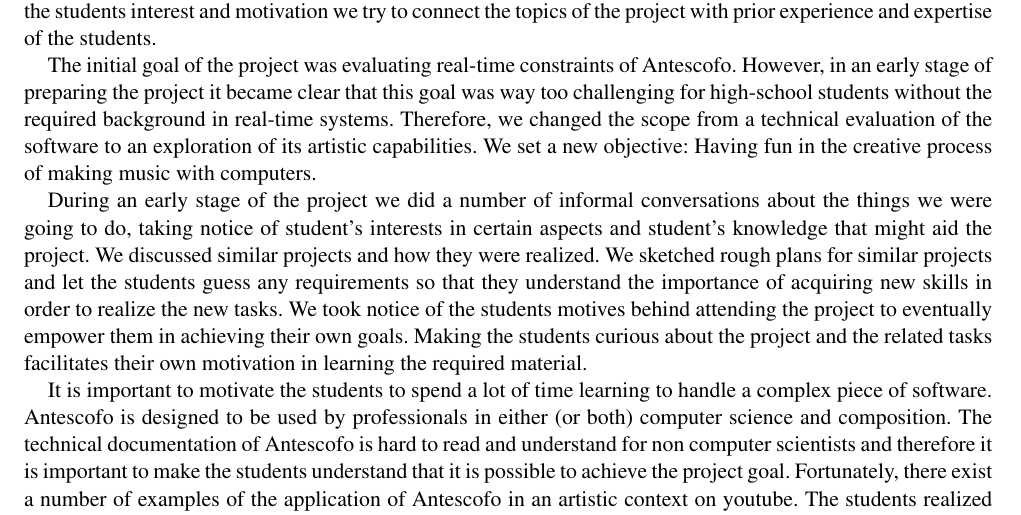
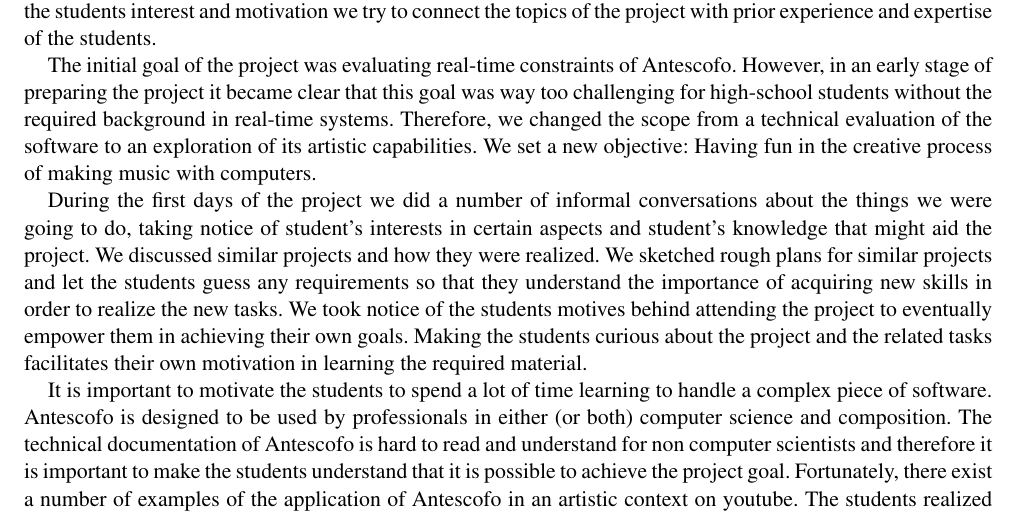
Before and after one commit to maigner/Antescofo-Project, a LaTeX paper (project-description.tex): part of page 2 of 8, cut so that both start at the same text. Compiled offline with pdfLaTeX; a missing font is replaced by an installed copy or a similar font.

Commit message:
polished 3.1

```diff
--- a/project-description.tex
+++ b/project-description.tex
@@ -140,7 +140,7 @@ a technical evaluation of the software to an exploration of its artistic
 capabilities. We set a new objective: Having fun in the creative process of
 making music with computers.
 
-During an early stage of the project we did a number of informal conversations
+During the first days of the project we did a number of informal conversations
 about the things we were going to do, taking notice of student's interests in
 certain aspects and student's knowledge that might aid the project. We discussed
 similar projects and how they were realized. We sketched rough plans for similar
```
